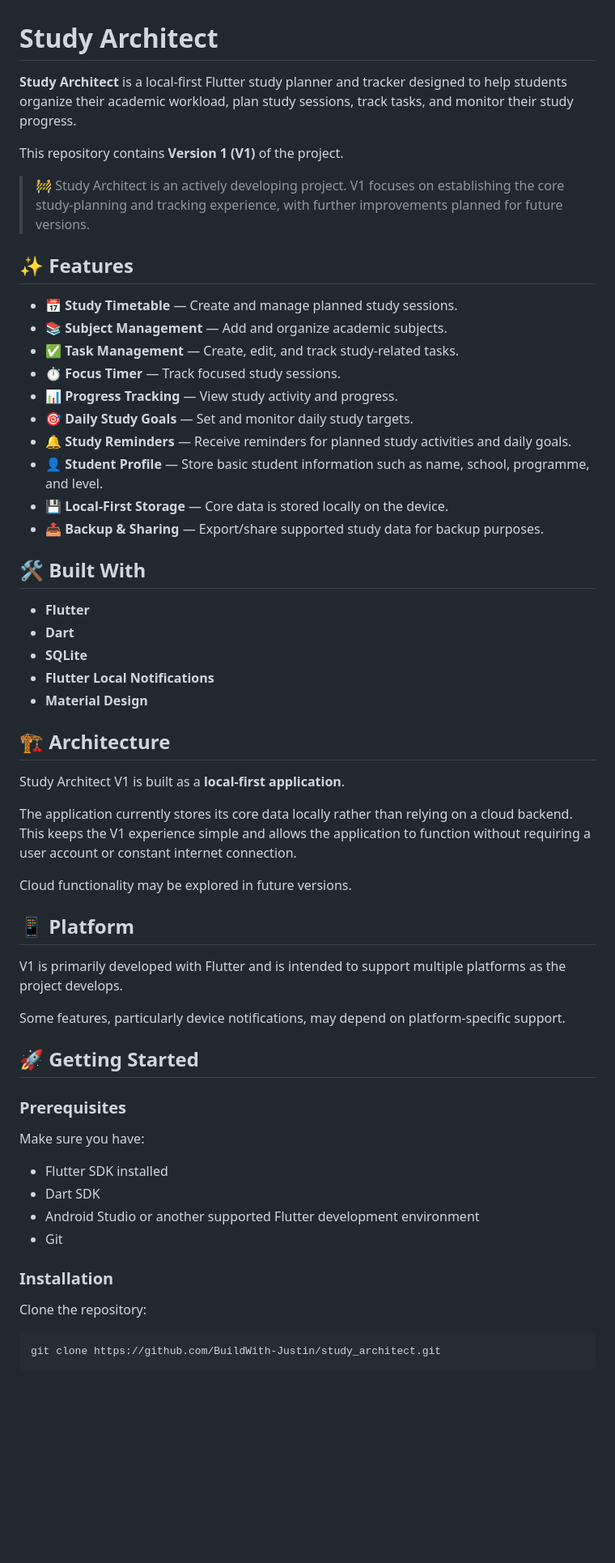
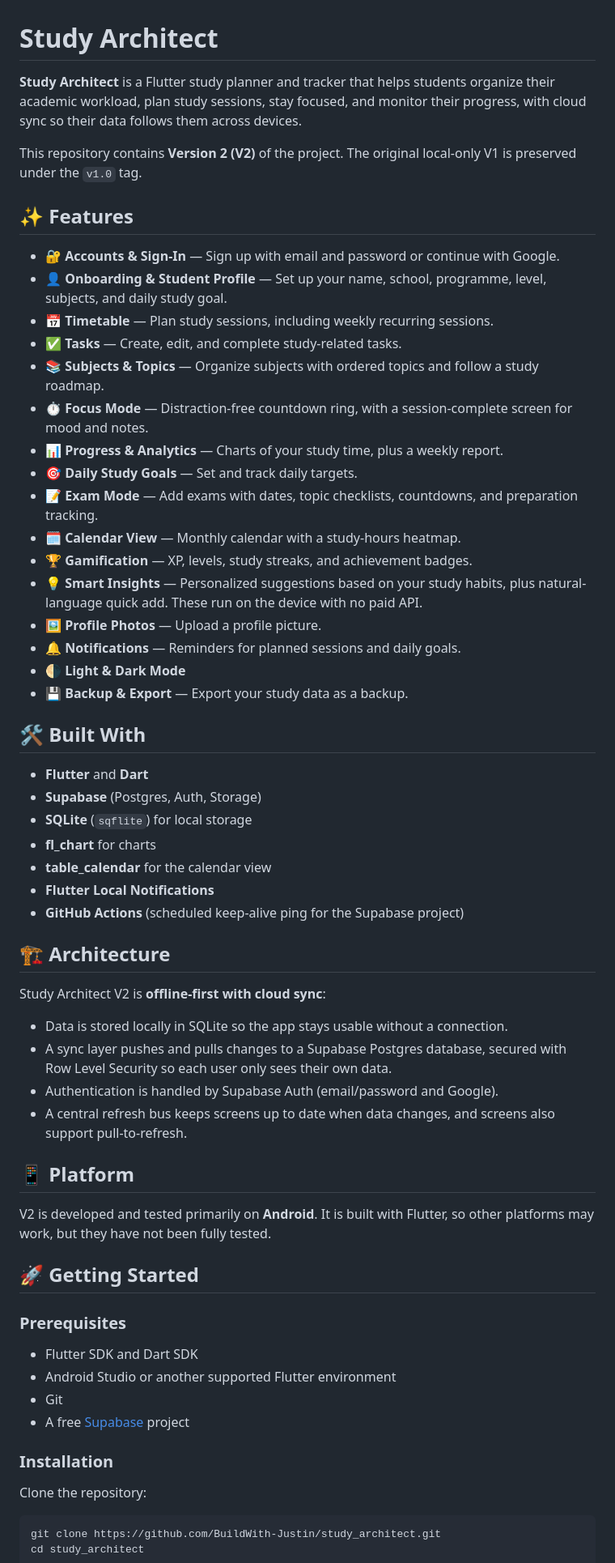
Before and after one commit to BuildWith-Justin/study_architect, a Markdown page: README.md, the part around one of its changes. Shown at 81% size. Drawn GitHub-style; blank space fills up the shorter version.

````diff
--- a/README.md
+++ b/README.md
@@ -1,60 +1,63 @@
 # Study Architect
 
-**Study Architect** is a local-first Flutter study planner and tracker designed to help students organize their academic workload, plan study sessions, track tasks, and monitor their study progress.
+**Study Architect** is a Flutter study planner and tracker that helps students organize their academic workload, plan study sessions, stay focused, and monitor their progress, with cloud sync so their data follows them across devices.
 
-This repository contains **Version 1 (V1)** of the project.
-
-> 🚧 Study Architect is an actively developing project. V1 focuses on establishing the core study-planning and tracking experience, with further improvements planned for future versions.
+This repository contains **Version 2 (V2)** of the project. The original local-only V1 is preserved under the `v1.0` tag.
 
 ## ✨ Features
 
-- 📅 **Study Timetable** — Create and manage planned study sessions.
-- 📚 **Subject Management** — Add and organize academic subjects.
-- ✅ **Task Management** — Create, edit, and track study-related tasks.
-- ⏱️ **Focus Timer** — Track focused study sessions.
-- 📊 **Progress Tracking** — View study activity and progress.
-- 🎯 **Daily Study Goals** — Set and monitor daily study targets.
-- 🔔 **Study Reminders** — Receive reminders for planned study activities and daily goals.
-- 👤 **Student Profile** — Store basic student information such as name, school, programme, and level.
-- 💾 **Local-First Storage** — Core data is stored locally on the device.
-- 📤 **Backup & Sharing** — Export/share supported study data for backup purposes.
+- 🔐 **Accounts & Sign-In** — Sign up with email and password or continue with Google.
+- 👤 **Onboarding & Student Profile** — Set up your name, school, programme, level, subjects, and daily study goal.
+- 📅 **Timetable** — Plan study sessions, including weekly recurring sessions.
+- ✅ **Tasks** — Create, edit, and complete study-related tasks.
+- 📚 **Subjects & Topics** — Organize subjects with ordered topics and follow a study roadmap.
+- ⏱️ **Focus Mode** — Distraction-free countdown ring, with a session-complete screen for mood and notes.
+- 📊 **Progress & Analytics** — Charts of your study time, plus a weekly report.
+- 🎯 **Daily Study Goals** — Set and track daily targets.
+- 📝 **Exam Mode** — Add exams with dates, topic checklists, countdowns, and preparation tracking.
+- 🗓️ **Calendar View** — Monthly calendar with a study-hours heatmap.
+- 🏆 **Gamification** — XP, levels, study streaks, and achievement badges.
+- 💡 **Smart Insights** — Personalized suggestions based on your study habits, plus natural-language quick add. These run on the device with no paid API.
+- 🖼️ **Profile Photos** — Upload a profile picture.
+- 🔔 **Notifications** — Reminders for planned sessions and daily goals.
+- 🌗 **Light & Dark Mode**
+- 💾 **Backup & Export** — Export your study data as a backup.
 
 ## 🛠️ Built With
 
-- **Flutter**
-- **Dart**
-- **SQLite**
+- **Flutter** and **Dart**
+- **Supabase** (Postgres, Auth, Storage)
+- **SQLite** (`sqflite`) for local storage
+- **fl_chart** for charts
+- **table_calendar** for the calendar view
 - **Flutter Local Notifications**
-- **Material Design**
+- **GitHub Actions** (scheduled keep-alive ping for the Supabase project)
 
 ## 🏗️ Architecture
 
-Study Architect V1 is built as a **local-first application**.
+Study Architect V2 is **offline-first with cloud sync**:
 
-The application currently stores its core data locally rather than relying on a cloud backend. This keeps the V1 experience simple and allows the application to function without requiring a user account or constant internet connection.
-
-Cloud functionality may be explored in future versions.
+- Data is stored locally in SQLite so the app stays usable without a connection.
+- A sync layer pushes and pulls changes to a Supabase Postgres database, secured with Row Level Security so each user only sees their own data.
+- Authentication is handled by Supabase Auth (email/password and Google).
+- A central refresh bus keeps screens up to date when data changes, and screens also support pull-to-refresh.
 
 ## 📱 Platform
 
-V1 is primarily developed with Flutter and is intended to support multiple platforms as the project develops.
-
-Some features, particularly device notifications, may depend on platform-specific support.
+V2 is developed and tested primarily on **Android**. It is built with Flutter, so other platforms may work, but they have not been fully tested.
 
 ## 🚀 Getting Started
 
 ### Prerequisites
 
-Make sure you have:
-
-- Flutter SDK installed
-- Dart SDK
-- Android Studio or another supported Flutter development environment
+- Flutter SDK and Dart SDK
+- Android Studio or another supported Flutter environment
 - Git
+- A free [Supabase](https://supabase.com) project
 
 ### Installation
 
 Clone the repository:
 
-```bash
+```
 git clone https://github.com/BuildWith-Justin/study_architect.git
````
Also changed, not shown: other parts of README.md (+22 -33 lines).
